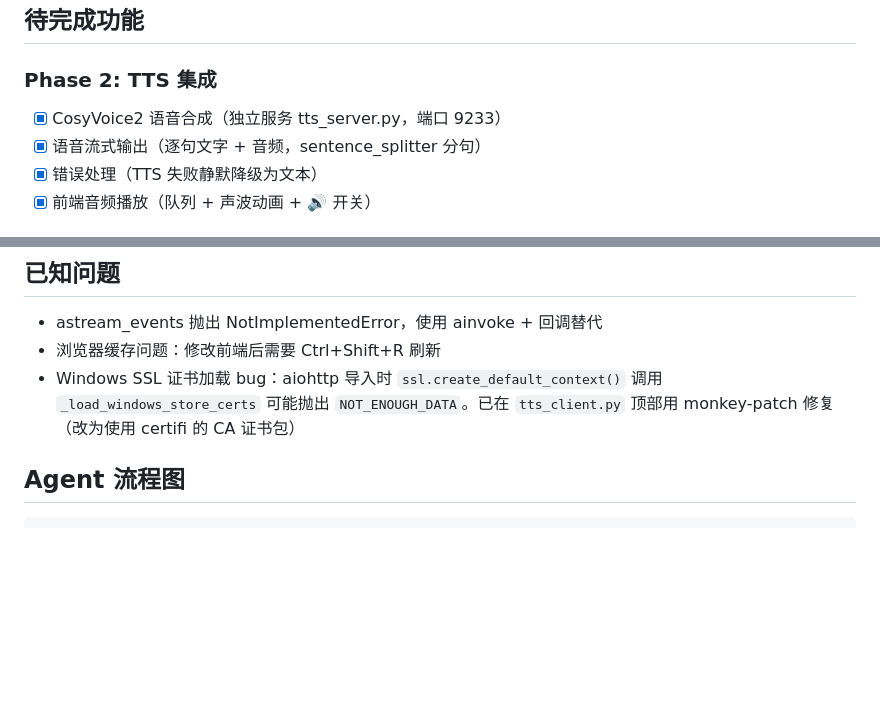
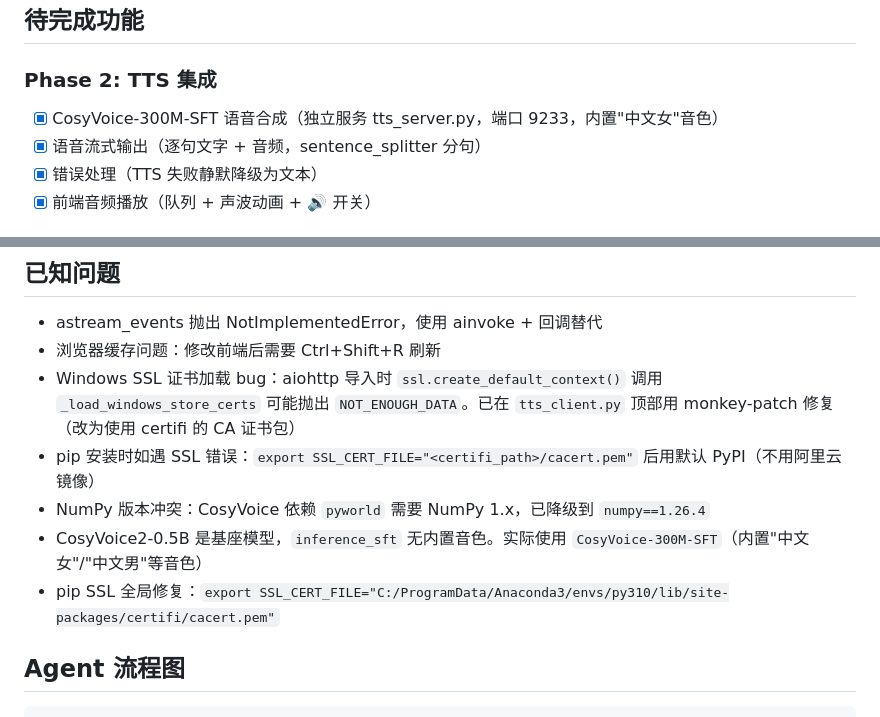
Before and after one commit to cmm198774/AI-visualization-bot, a Markdown page: CLAUDE.md, 2 parts joined by grey strips. GitHub-like rendering; blank space fills up the shorter version.

Commit message:
docs: update TTS setup notes (model choice, numpy, SSL fixes)

````diff
--- a/CLAUDE.md
+++ b/CLAUDE.md
@@ -50,7 +50,7 @@
 ## 待完成功能
 
 ### Phase 2: TTS 集成
-- [x] CosyVoice2 语音合成（独立服务 tts_server.py，端口 9233）
+- [x] CosyVoice-300M-SFT 语音合成（独立服务 tts_server.py，端口 9233，内置"中文女"音色）
 - [x] 语音流式输出（逐句文字 + 音频，sentence_splitter 分句）
 - [x] 错误处理（TTS 失败静默降级为文本）
 - [x] 前端音频播放（队列 + 声波动画 + 🔊 开关）
@@ -136,6 +136,10 @@ conda run -n py310 python server.py
 - astream_events 抛出 NotImplementedError，使用 ainvoke + 回调替代
 - 浏览器缓存问题：修改前端后需要 Ctrl+Shift+R 刷新
 - Windows SSL 证书加载 bug：aiohttp 导入时 `ssl.create_default_context()` 调用 `_load_windows_store_certs` 可能抛出 `NOT_ENOUGH_DATA`。已在 `tts_client.py` 顶部用 monkey-patch 修复（改为使用 certifi 的 CA 证书包）
+- pip 安装时如遇 SSL 错误：`export SSL_CERT_FILE="<certifi_path>/cacert.pem"` 后用默认 PyPI（不用阿里云镜像）
+- NumPy 版本冲突：CosyVoice 依赖 `pyworld` 需要 NumPy 1.x，已降级到 `numpy==1.26.4`
+- CosyVoice2-0.5B 是基座模型，`inference_sft` 无内置音色。实际使用 `CosyVoice-300M-SFT`（内置"中文女"/"中文男"等音色）
+- pip SSL 全局修复：`export SSL_CERT_FILE="C:/ProgramData/Anaconda3/envs/py310/lib/site-packages/certifi/cacert.pem"`
 
 ## Agent 流程图
 ```
````
